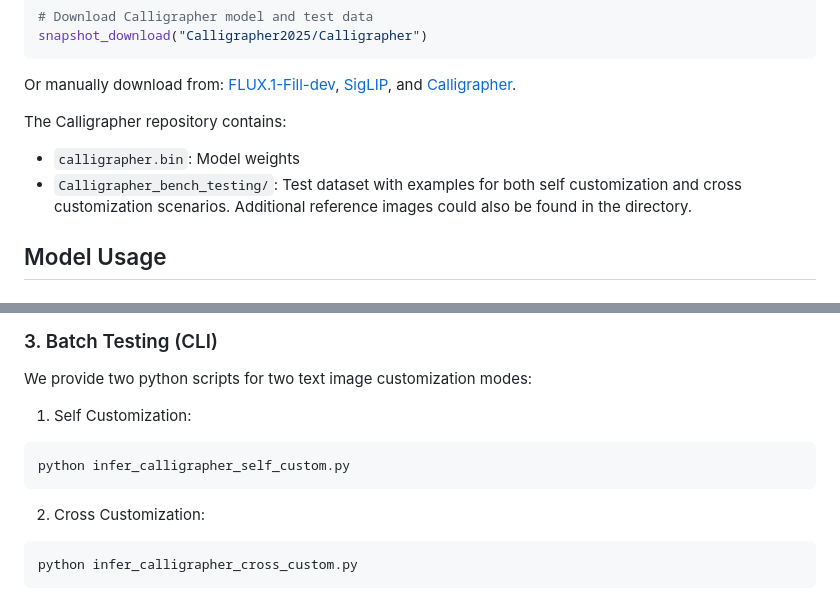
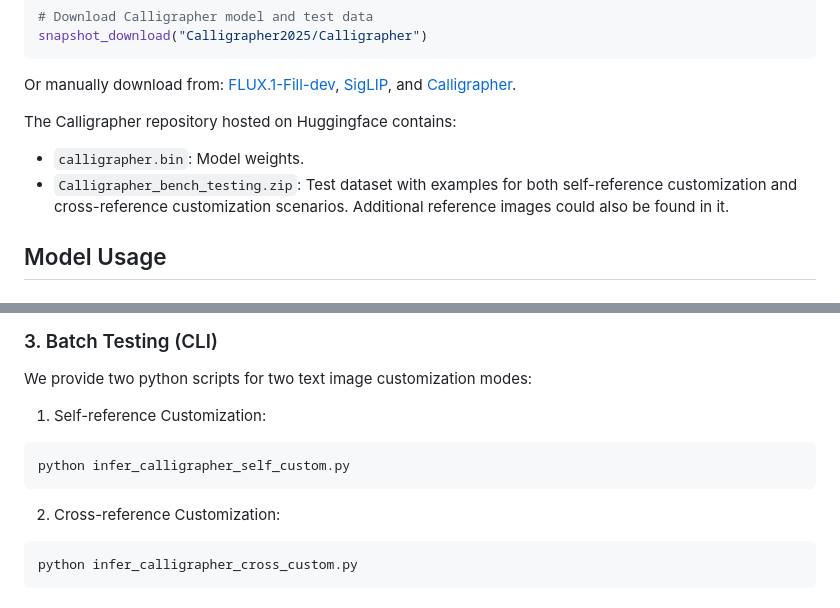
Before and after one commit to yuriYanZeXuan/Calligrapher, a Markdown page: README.md, 2 parts joined by grey strips. GitHub-like rendering.

````diff
--- a/README.md
+++ b/README.md
@@ -69,9 +69,9 @@ Or manually download from:
 [SigLIP](https://huggingface.co/google/siglip-so400m-patch14-384),
 and [Calligrapher](https://huggingface.co/Calligrapher2025/Calligrapher).
 
-The Calligrapher repository contains:
-- `calligrapher.bin`: Model weights
-- `Calligrapher_bench_testing/`: Test dataset with examples for both self customization and cross customization scenarios. Additional reference images could also be found in the directory.
+The Calligrapher repository hosted on Huggingface contains:
+- `calligrapher.bin`: Model weights.
+- `Calligrapher_bench_testing.zip`: Test dataset with examples for both self-reference customization and cross-reference customization scenarios. Additional reference images could also be found in it.
 
 ## Model Usage
 
@@ -108,12 +108,12 @@ This version includes pre-configured examples (e.g., at the bottom of the page)
 
 We provide two python scripts for two text image customization modes:
 
-1. Self Customization:
+1. Self-reference Customization:
 ```bash
 python infer_calligrapher_self_custom.py
 ```
 
-2. Cross Customization:
+2. Cross-reference Customization:
 ```bash
 python infer_calligrapher_cross_custom.py
 ```
````
